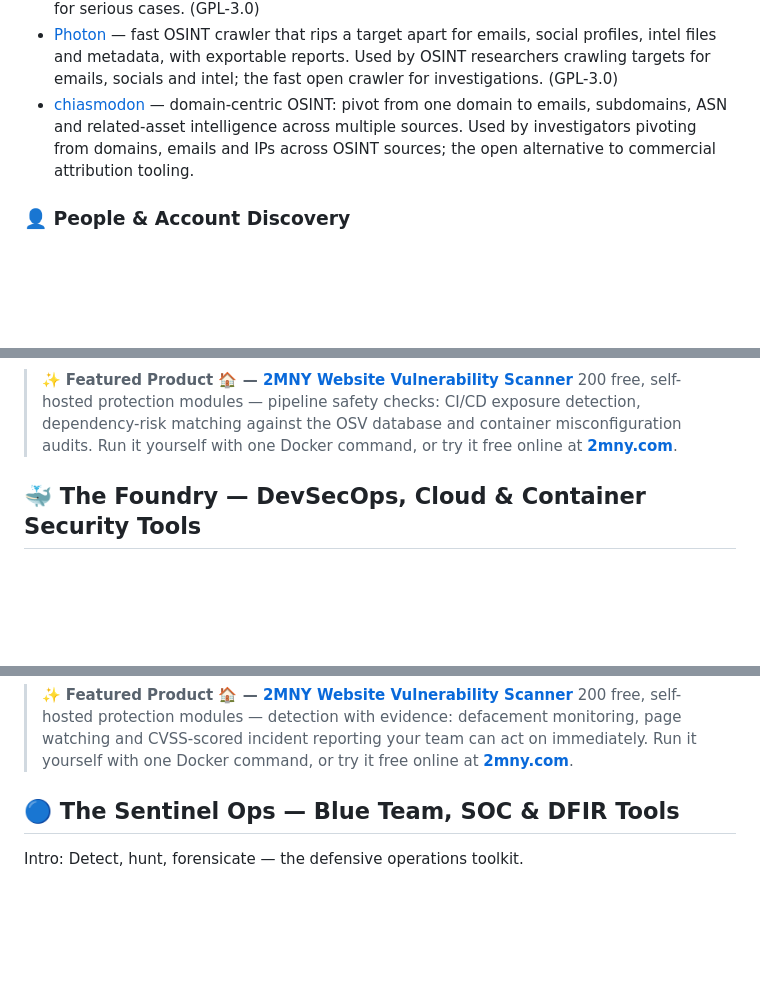
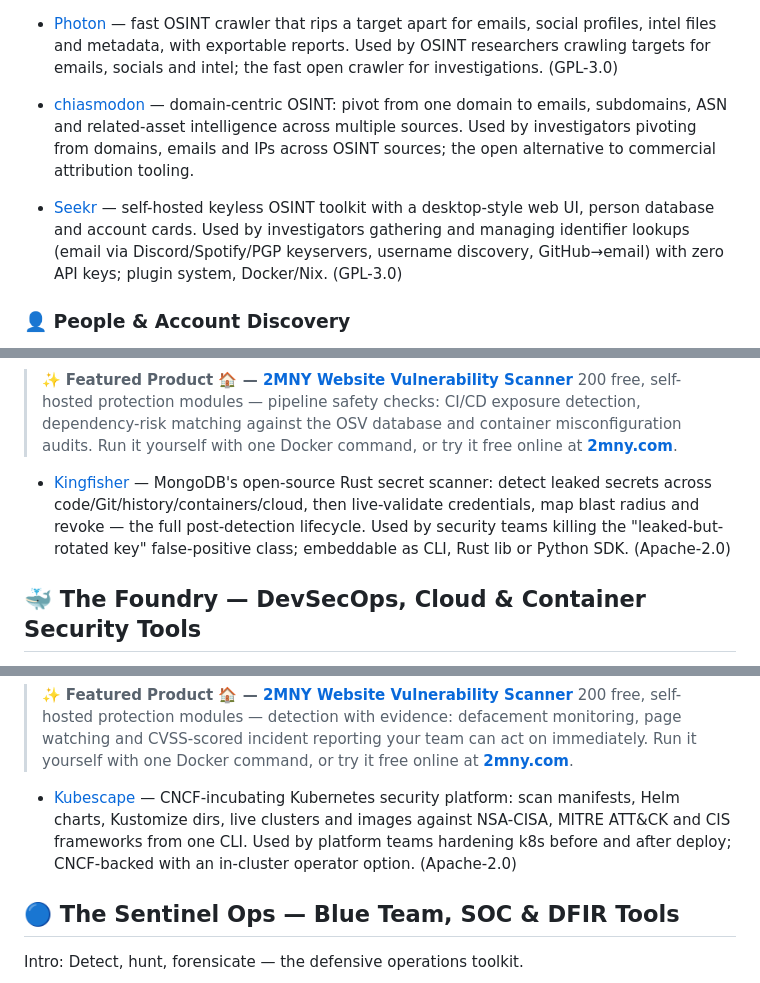
Before and after one commit to RanaKhan77/awesome-cyber-security-heaven, a Markdown page: README.md, 3 parts joined by grey strips. GitHub-like rendering; blank space fills up the shorter version.

```diff
--- a/README.md
+++ b/README.md
@@ -274,6 +282,8 @@ Intro: Public data, lawful purpose — OSINT frameworks, people-search, breach l
 - [sn0int](https://github.com/kpcyrd/sn0int) — semi-automatic OSINT framework with scriptable modules, its own package ecosystem and a database that remembers everything you've collected. Used by OSINT investigators scripting structured intel gathering; the semi-automatic OSINT framework for serious cases. (GPL-3.0)
 - [Photon](https://github.com/s0md3v/Photon) — fast OSINT crawler that rips a target apart for emails, social profiles, intel files and metadata, with exportable reports. Used by OSINT researchers crawling targets for emails, socials and intel; the fast open crawler for investigations. (GPL-3.0)
 - [chiasmodon](https://github.com/chiasmod0n/chiasmodon) — domain-centric OSINT: pivot from one domain to emails, subdomains, ASN and related-asset intelligence across multiple sources. Used by investigators pivoting from domains, emails and IPs across OSINT sources; the open alternative to commercial attribution tooling.
+
+- [Seekr](https://github.com/seekr-osint/seekr) — self-hosted keyless OSINT toolkit with a desktop-style web UI, person database and account cards. Used by investigators gathering and managing identifier lookups (email via Discord/Spotify/PGP keyservers, username discovery, GitHub→email) with zero API keys; plugin system, Docker/Nix. (GPL-3.0)
 
 ### 👤 People & Account Discovery
 
@@ -365,6 +375,8 @@ Intro: Where secrets live and leak — find them before attackers do, and keep t
 > 200 free, self-hosted protection modules — pipeline safety checks: CI/CD exposure detection, dependency-risk matching against the OSV database and container misconfiguration audits.
 > Run it yourself with one Docker command, or try it free online at **[2mny.com](https://2mny.com)**.
 
+- [Kingfisher](https://github.com/mongodb/kingfisher) — MongoDB's open-source Rust secret scanner: detect leaked secrets across code/Git/history/containers/cloud, then live-validate credentials, map blast radius and revoke — the full post-detection lifecycle. Used by security teams killing the "leaked-but-rotated key" false-positive class; embeddable as CLI, Rust lib or Python SDK. (Apache-2.0)
+
 ## 🐳 The Foundry — DevSecOps, Cloud & Container Security Tools
 Intro: Shift security left — SAST, SCA, IaC, SBOM and container scanning that fit the pipeline.
 
@@ -409,6 +421,8 @@ Intro: Shift security left — SAST, SCA, IaC, SBOM and container scanning that
 > ✨ **Featured Product 🏠 — [2MNY Website Vulnerability Scanner](https://github.com/RanaKhan77/Website-Vulnerability-Scanner)**
 > 200 free, self-hosted protection modules — detection with evidence: defacement monitoring, page watching and CVSS-scored incident reporting your team can act on immediately.
 > Run it yourself with one Docker command, or try it free online at **[2mny.com](https://2mny.com)**.
+
+- [Kubescape](https://github.com/kubescape/kubescape) — CNCF-incubating Kubernetes security platform: scan manifests, Helm charts, Kustomize dirs, live clusters and images against NSA-CISA, MITRE ATT&CK and CIS frameworks from one CLI. Used by platform teams hardening k8s before and after deploy; CNCF-backed with an in-cluster operator option. (Apache-2.0)
 
 ## 🔵 The Sentinel Ops — Blue Team, SOC & DFIR Tools
 Intro: Detect, hunt, forensicate — the defensive operations toolkit.
```
Also changed, not shown: other parts of README.md (+17 -7 lines).
